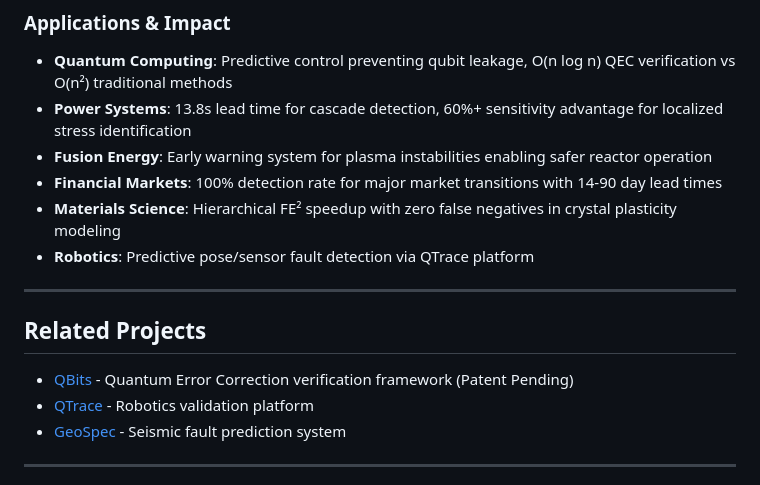
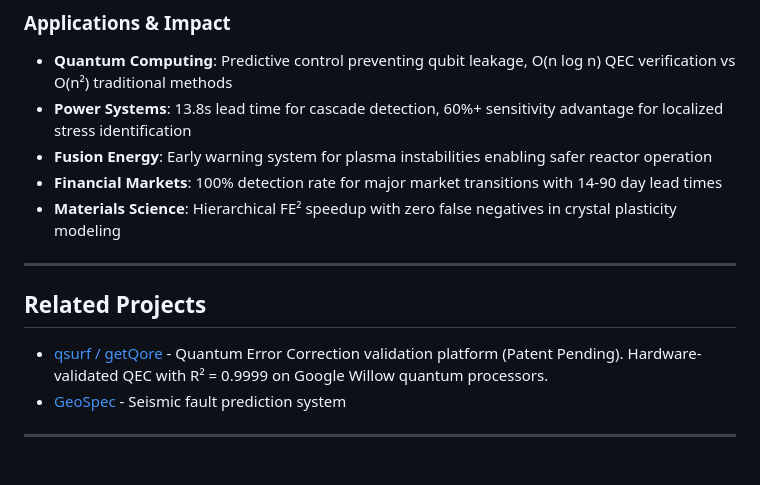
Before and after one commit to kantrarian/research-portfolio, a Markdown page: README.md, the part around the change. Rendered like a GitHub page.

Commit message:
Update QBits URL to getqore.ai and remove QTrace reference

```diff
--- a/README.md
+++ b/README.md
@@ -65,14 +65,12 @@ Novel predictive diagnostics using non-commutativity analysis of dynamical gener
 - **Fusion Energy**: Early warning system for plasma instabilities enabling safer reactor operation
 - **Financial Markets**: 100% detection rate for major market transitions with 14-90 day lead times
 - **Materials Science**: Hierarchical FE² speedup with zero false negatives in crystal plasticity modeling
-- **Robotics**: Predictive pose/sensor fault detection via QTrace platform
 
 ---
 
 ## Related Projects
 
-- [QBits](https://github.com/kantrarian/qbits) - Quantum Error Correction verification framework (Patent Pending)
-- [QTrace](https://github.com/kantrarian/qtrace) - Robotics validation platform
+- [qsurf / getQore](https://getqore.ai/) - Quantum Error Correction validation platform (Patent Pending). Hardware-validated QEC with R² = 0.9999 on Google Willow quantum processors.
 - [GeoSpec](https://github.com/kantrarian/geospec) - Seismic fault prediction system
 
 ---
```
